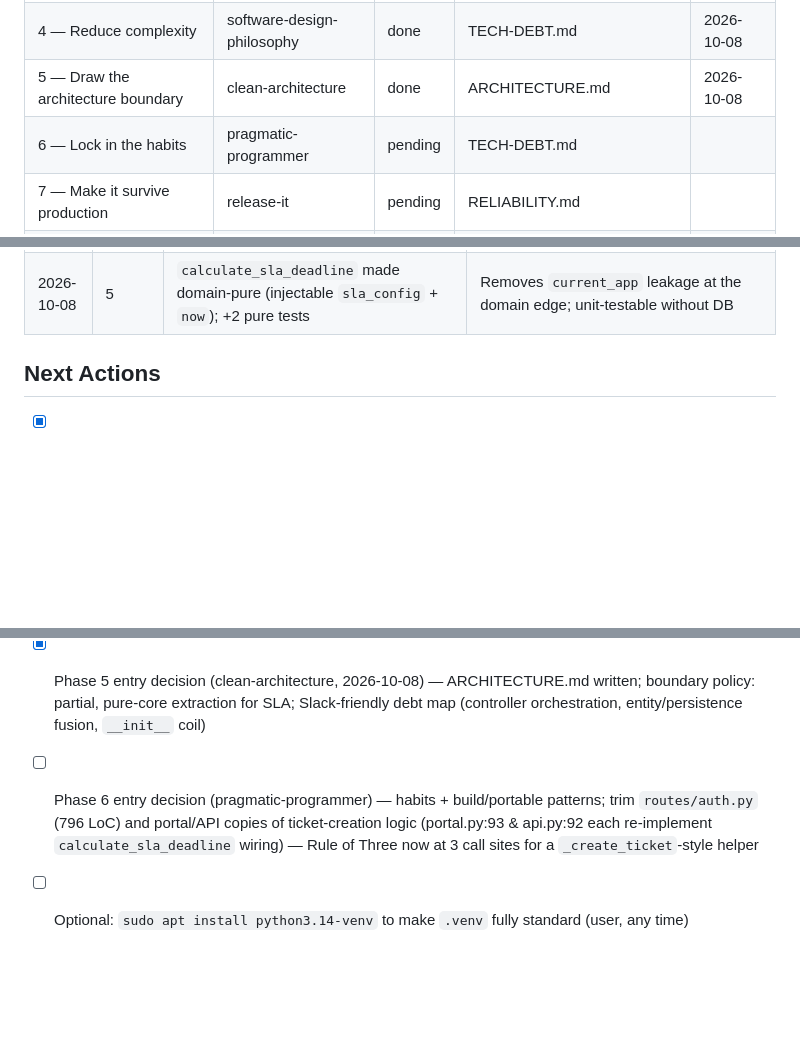
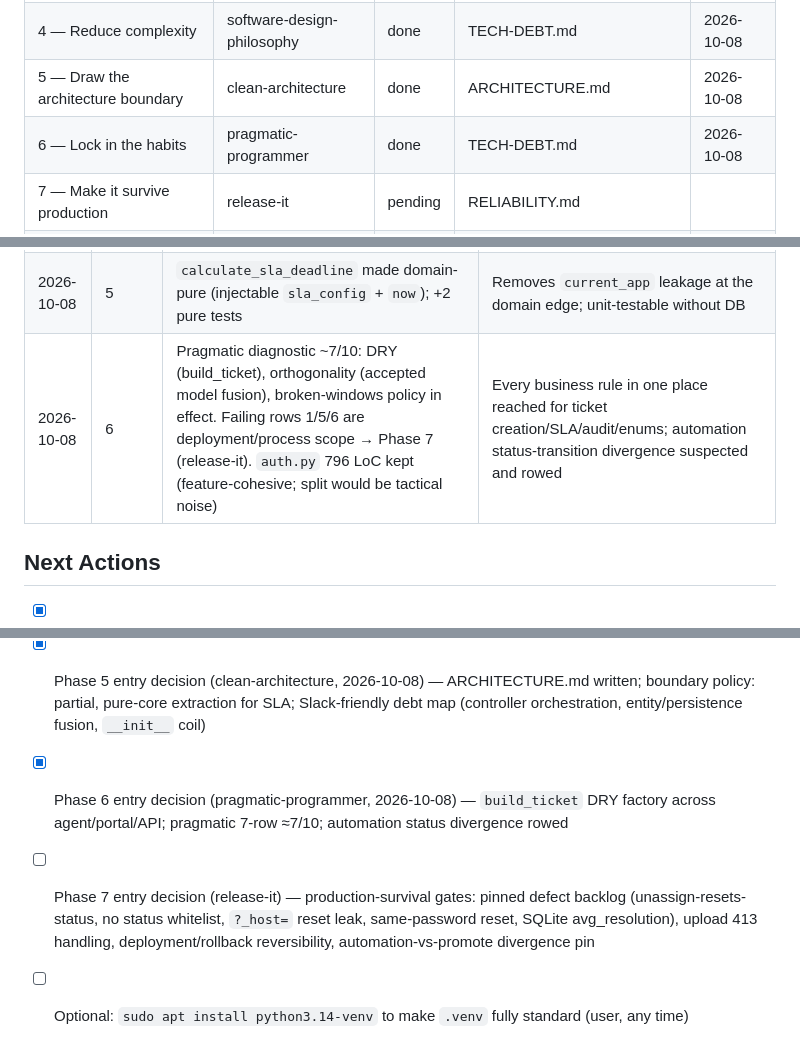
Before and after one commit to avsjadikari/ServiceDesk, a Markdown page: docs/IMPROVE-CODE-QUALITY-PLAN.md, 3 parts joined by grey strips. Drawn GitHub-style; blank space fills up the shorter version.

```diff
--- a/docs/IMPROVE-CODE-QUALITY-PLAN.md
+++ b/docs/IMPROVE-CODE-QUALITY-PLAN.md
@@ -20,7 +20,7 @@
 | 3 — Apply named refactorings | refactoring-patterns | done | TECH-DEBT.md | 2026-10-08 |
 | 4 — Reduce complexity | software-design-philosophy | done | TECH-DEBT.md | 2026-10-08 |
 | 5 — Draw the architecture boundary | clean-architecture | done | ARCHITECTURE.md | 2026-10-08 |
-| 6 — Lock in the habits | pragmatic-programmer | pending | TECH-DEBT.md | |
+| 6 — Lock in the habits | pragmatic-programmer | done | TECH-DEBT.md | 2026-10-08 |
 | 7 — Make it survive production | release-it | pending | RELIABILITY.md | |
 | 8 — Size for real load | system-design | pending | ARCHITECTURE.md + RELIABILITY.md | |
 | 9 — Get the data layer right | ddia-systems | pending | ARCHITECTURE.md | |
@@ -48,6 +48,7 @@ Statuses: pending · in-progress · awaiting-evidence · done · deferred: <reas
 | 2026-10-08 | 4 | Module depth verdicts: `email_utils` (SMTP+async queue) deep ✓; `models.py` owns DB constraints ✓; `__init__.py` wiring coil — revisit after Phase 5 map | Depth over size: judged by interface-vs-implementation, not line count |
 | 2026-10-08 | 5 | ARCHITECTURE.md: 3/7 diagnostic → boundary policy = **partial**, no four-ring rewrite (5.9 kLoC, 1 dev, low volatility). Pure-core extraction for high-risk math (SLA) adopted | Full de-correlation rejected on cost/volatility; options-bought vs not-bought documented |
 | 2026-10-08 | 5 | `calculate_sla_deadline` made domain-pure (injectable `sla_config` + `now`); +2 pure tests | Removes `current_app` leakage at the domain edge; unit-testable without DB |
+| 2026-10-08 | 6 | Pragmatic diagnostic ~7/10: DRY (build_ticket), orthogonality (accepted model fusion), broken-windows policy in effect. Failing rows 1/5/6 are deployment/process scope → Phase 7 (release-it). `auth.py` 796 LoC kept (feature-cohesive; split would be tactical noise) | Every business rule in one place reached for ticket creation/SLA/audit/enums; automation status-transition divergence suspected and rowed |
 
 ## Next Actions
 
@@ -56,5 +57,6 @@ Statuses: pending · in-progress · awaiting-evidence · done · deferred: <reas
 - [x] Phase 3 entry decision (refactoring-patterns, 2026-10-08) — status-promote helper, enum constants, route decomposition, SNIFF_LENGTH, corrected docstring; 3 commits, 254 tests green each step
 - [x] Phase 4 entry decision (software-design-philosophy, 2026-10-08) — audit mapping centralized, enum-driven utils, module contracts stated; 8/10; settled the deferral of utils/auth size to Phase 5
 - [x] Phase 5 entry decision (clean-architecture, 2026-10-08) — ARCHITECTURE.md written; boundary policy: partial, pure-core extraction for SLA; Slack-friendly debt map (controller orchestration, entity/persistence fusion, `__init__` coil)
-- [ ] Phase 6 entry decision (pragmatic-programmer) — habits + build/portable patterns; trim `routes/auth.py` (796 LoC) and portal/API copies of ticket-creation logic (portal.py:93 & api.py:92 each re-implement `calculate_sla_deadline` wiring) — Rule of Three now at 3 call sites for a `_create_ticket`-style helper
+- [x] Phase 6 entry decision (pragmatic-programmer, 2026-10-08) — `build_ticket` DRY factory across agent/portal/API; pragmatic 7-row ≈7/10; automation status divergence rowed
+- [ ] Phase 7 entry decision (release-it) — production-survival gates: pinned defect backlog (unassign-resets-status, no status whitelist, `?_host=` reset leak, same-password reset, SQLite avg_resolution), upload 413 handling, deployment/rollback reversibility, automation-vs-promote divergence pin
 - [ ] Optional: `sudo apt install python3.14-venv` to make `.venv` fully standard (user, any time)
```
Also changed, not shown: AGENTS.md (+6 -0 lines), docs/TECH-DEBT.md (+2 -1 lines).
